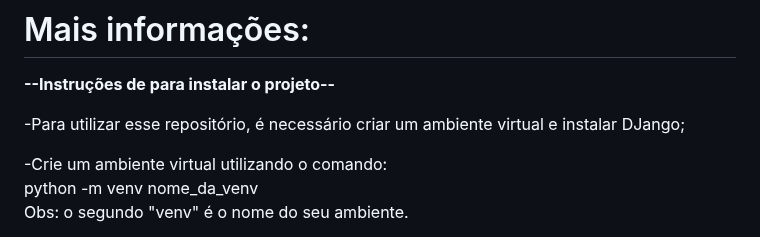
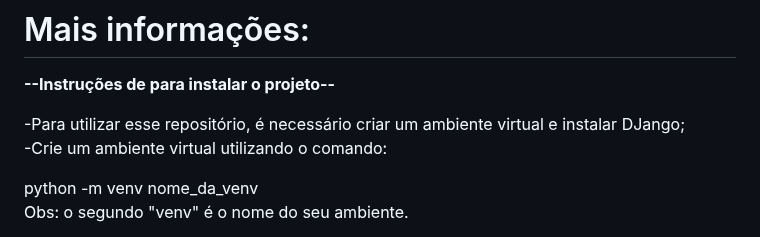
Before and after one commit to xjuveri/Projetos2, a Markdown page: README.md, the part around the change. Drawn GitHub-style.

```diff
--- a/README.md
+++ b/README.md
@@ -32,8 +32,8 @@ Orientadora: Tatalina Silva de Oliveira.
 **--Instruções de para instalar o projeto--**
 
 -Para utilizar esse repositório, é necessário criar um ambiente virtual e instalar DJango;<br>
+-Crie um ambiente virtual utilizando o comando:<br>
 
--Crie um ambiente virtual utilizando o comando:<br>
 python -m venv nome_da_venv<br>
 Obs: o segundo "venv" é o nome do seu ambiente.
 
```
